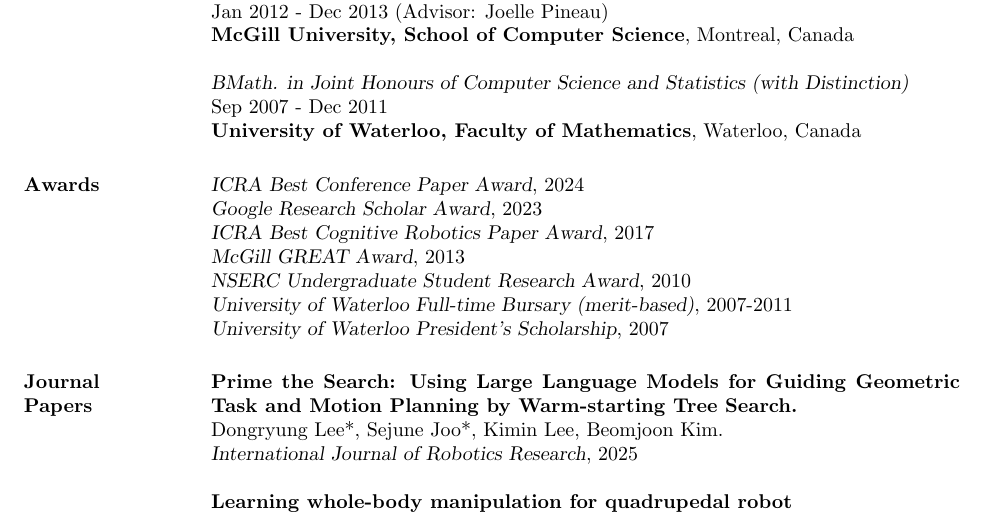
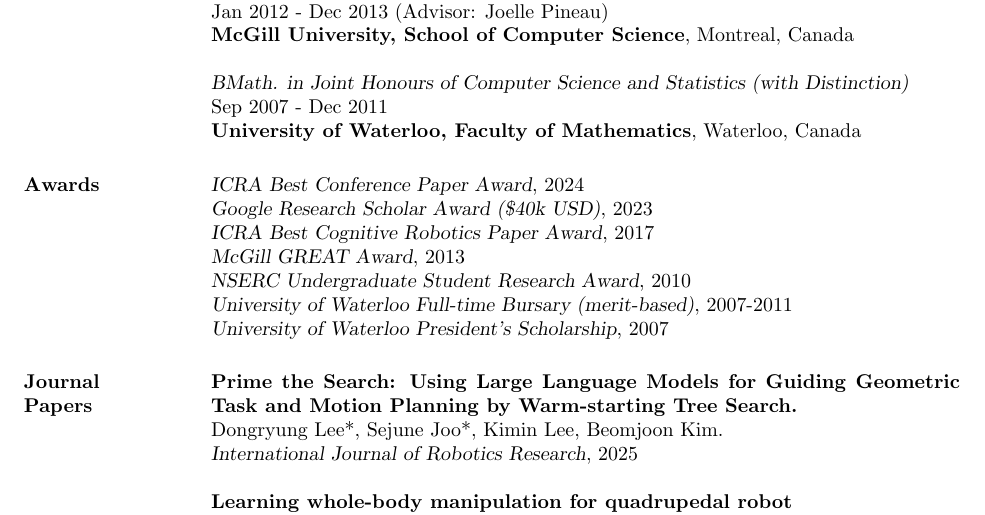
Before and after one commit to beomjoonkim/beomjoonkim.github.io, a LaTeX CV (cv/res.tex): part of page 1 of 4, cut so that both start at the same text. Compiled offline with pdfLaTeX.

Commit message:
Update CV

```diff
--- a/cv/res.tex
+++ b/cv/res.tex
@@ -42,7 +42,7 @@
 \section{Awards}
 {\sl ICRA Best Conference Paper Award}, 2024
 \\
-{\sl Google Research Scholar Award}, 2023
+{\sl Google Research Scholar Award (\$40k USD)}, 2023
 \\
 {\sl ICRA Best Cognitive Robotics Paper Award}, 2017
 \\
```
Also changed, not shown: cv/res.pdf, cv/res.tex (2 more changed lines), 1 other file.
